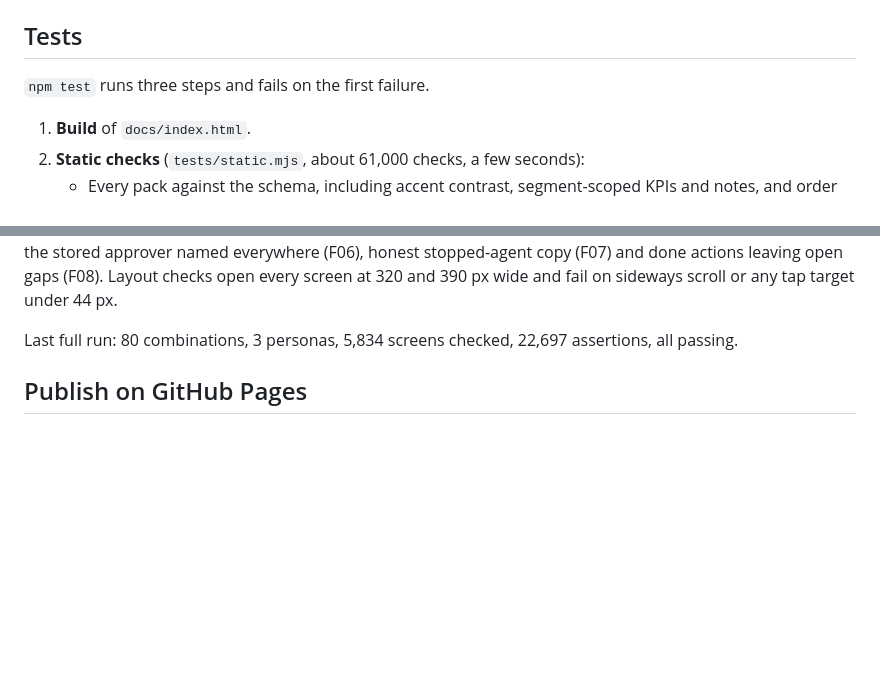
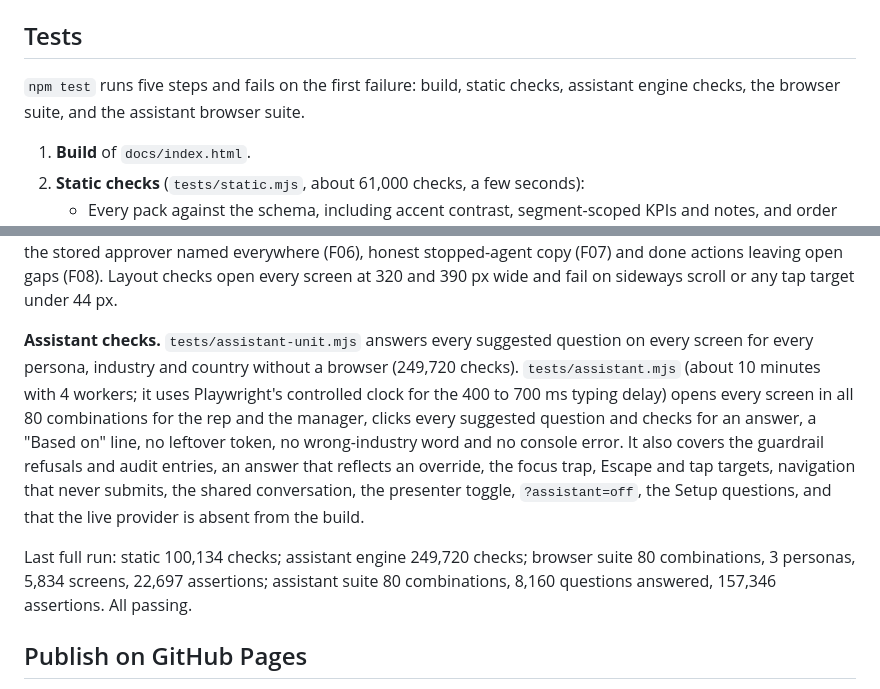
Before and after one commit to ngupta1137/AI-assistor-sales-execution, a Markdown page: README.md, 2 parts joined by grey strips. GitHub-like rendering; blank space fills up the shorter version.

Commit message:
README: record the full-suite result for the assistant
Static 100,134; assistant engine 249,720; browser suite 22,697
assertions over 80 combinations; assistant suite 8,160 questions and
157,346 assertions over 80 combinations x 2 personas. All passing.

Co-Authored-By: Claude Sonnet 5.5 <noreply@anthropic.com>
Claude-Session: https://claude.ai/code/session_011ounuHSqoVNjo3V1cADyCm

```diff
--- a/README.md
+++ b/README.md
@@ -169,7 +169,7 @@ Update the count check in `tests/static.mjs` (`expected 10 industries`) when you
 
 ## Tests
 
-`npm test` runs three steps and fails on the first failure.
+`npm test` runs five steps and fails on the first failure: build, static checks, assistant engine checks, the browser suite, and the assistant browser suite.
 
 1. **Build** of `docs/index.html`.
 2. **Static checks** (`tests/static.mjs`, about 61,000 checks, a few seconds):
@@ -197,7 +197,9 @@ Any console error, leftover `{token}`, `undefined` or `NaN`, or one of the pack'
 
 Regression checks from the October 2026 functional review are part of the suite: proposals blocked until the needs review has signed consent (F01), sample requests never shown as signed drops (F02), month actuals unchanged by estimates (F03), override notes kept through save (F04), closed visits leaving coverage gaps (F05), the stored approver named everywhere (F06), honest stopped-agent copy (F07) and done actions leaving open gaps (F08). Layout checks open every screen at 320 and 390 px wide and fail on sideways scroll or any tap target under 44 px.
 
-Last full run: 80 combinations, 3 personas, 5,834 screens checked, 22,697 assertions, all passing.
+**Assistant checks.** `tests/assistant-unit.mjs` answers every suggested question on every screen for every persona, industry and country without a browser (249,720 checks). `tests/assistant.mjs` (about 10 minutes with 4 workers; it uses Playwright's controlled clock for the 400 to 700 ms typing delay) opens every screen in all 80 combinations for the rep and the manager, clicks every suggested question and checks for an answer, a "Based on" line, no leftover token, no wrong-industry word and no console error. It also covers the guardrail refusals and audit entries, an answer that reflects an override, the focus trap, Escape and tap targets, navigation that never submits, the shared conversation, the presenter toggle, `?assistant=off`, the Setup questions, and that the live provider is absent from the build.
+
+Last full run: static 100,134 checks; assistant engine 249,720 checks; browser suite 80 combinations, 3 personas, 5,834 screens, 22,697 assertions; assistant suite 80 combinations, 8,160 questions answered, 157,346 assertions. All passing.
 
 ## Publish on GitHub Pages
 
```
